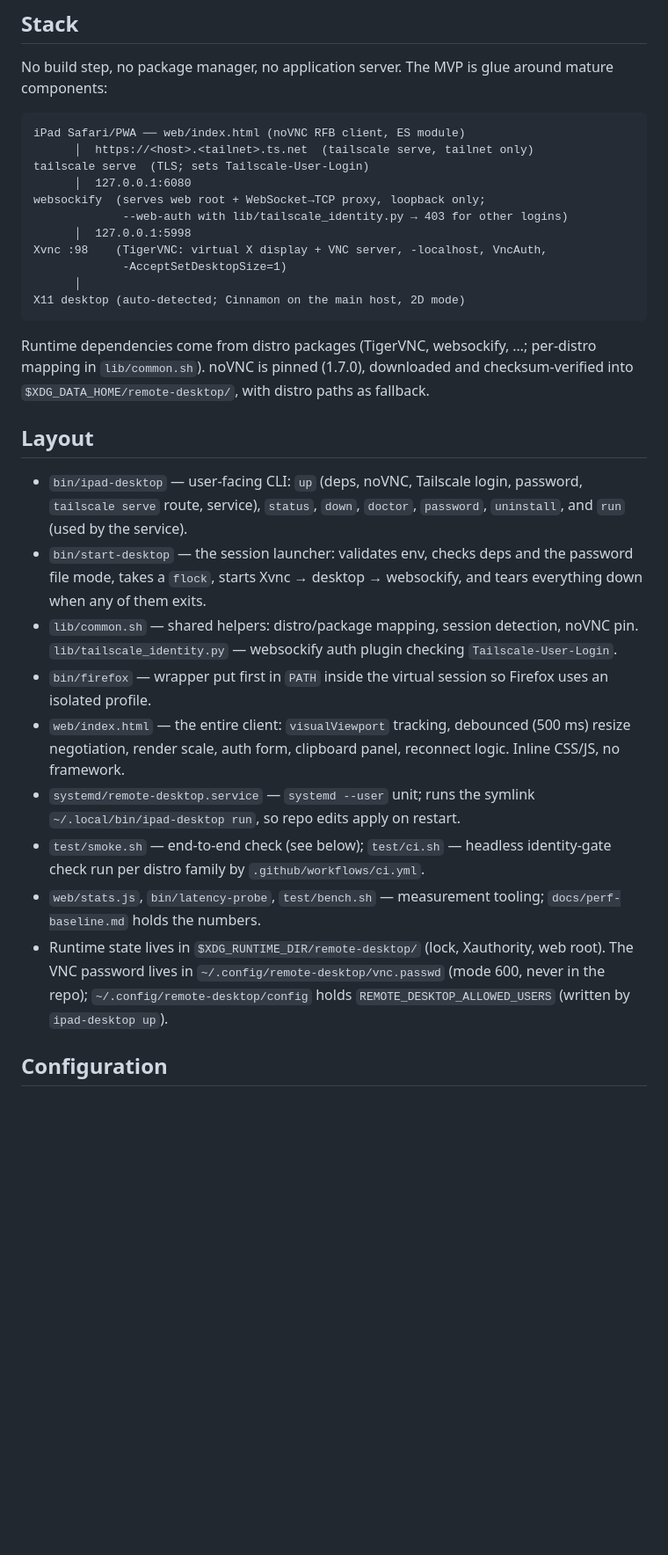
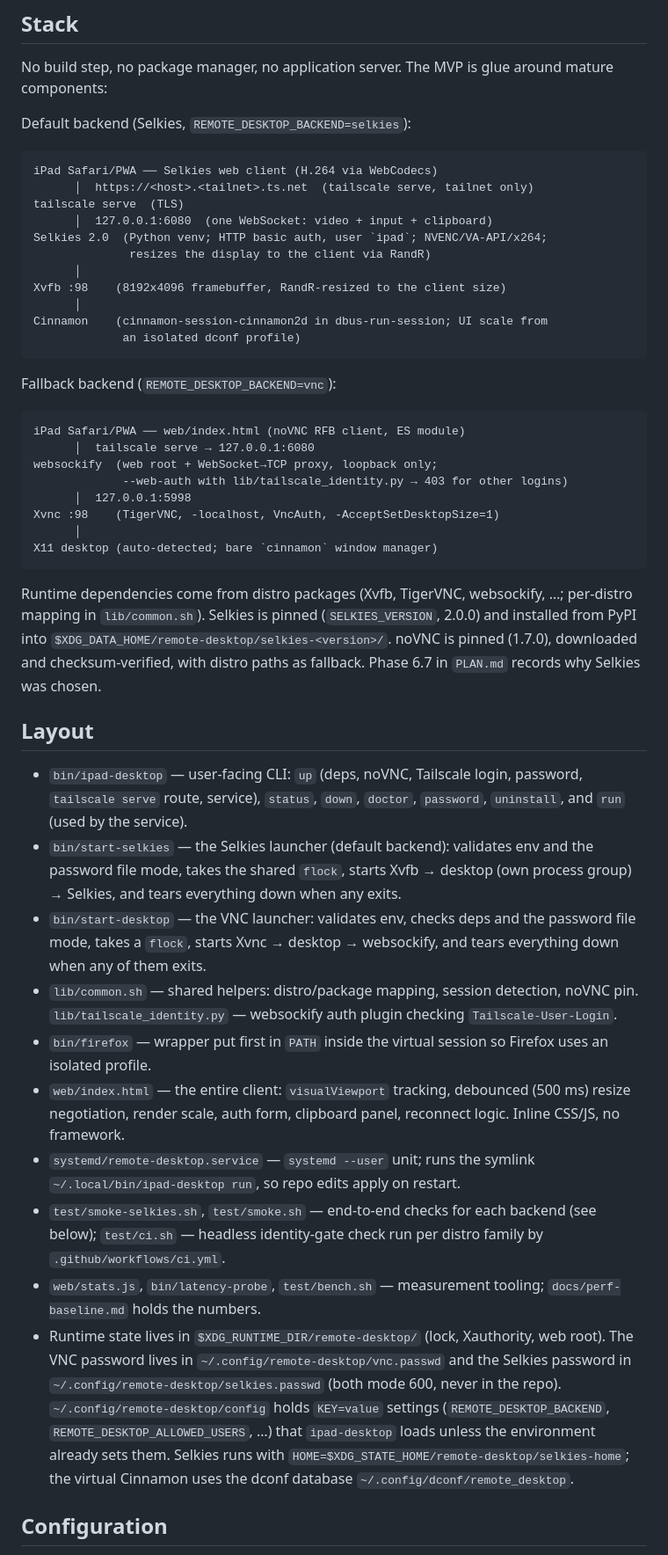
Before and after one commit to joaquinxtomas/ipad-linux-remote, a Markdown page: CLAUDE.md, the part around one of its changes. Shown at 88% size. GitHub-like rendering; blank space fills up the shorter version.

````diff
--- a/CLAUDE.md
+++ b/CLAUDE.md
@@ -12,31 +12,51 @@ current implementation.
 No build step, no package manager, no application server. The MVP is glue
 around mature components:
 
+Default backend (Selkies, `REMOTE_DESKTOP_BACKEND=selkies`):
+
+```text
+iPad Safari/PWA ── Selkies web client (H.264 via WebCodecs)
+      │  https://<host>.<tailnet>.ts.net  (tailscale serve, tailnet only)
+tailscale serve  (TLS)
+      │  127.0.0.1:6080  (one WebSocket: video + input + clipboard)
+Selkies 2.0  (Python venv; HTTP basic auth, user `ipad`; NVENC/VA-API/x264;
+              resizes the display to the client via RandR)
+      │
+Xvfb :98    (8192x4096 framebuffer, RandR-resized to the client size)
+      │
+Cinnamon    (cinnamon-session-cinnamon2d in dbus-run-session; UI scale from
+             an isolated dconf profile)
+```
+
+Fallback backend (`REMOTE_DESKTOP_BACKEND=vnc`):
+
 ```text
 iPad Safari/PWA ── web/index.html (noVNC RFB client, ES module)
-      │  https://<host>.<tailnet>.ts.net  (tailscale serve, tailnet only)
-tailscale serve  (TLS; sets Tailscale-User-Login)
-      │  127.0.0.1:6080
-websockify  (serves web root + WebSocket→TCP proxy, loopback only;
+      │  tailscale serve → 127.0.0.1:6080
+websockify  (web root + WebSocket→TCP proxy, loopback only;
              --web-auth with lib/tailscale_identity.py → 403 for other logins)
       │  127.0.0.1:5998
-Xvnc :98    (TigerVNC: virtual X display + VNC server, -localhost, VncAuth,
-             -AcceptSetDesktopSize=1)
+Xvnc :98    (TigerVNC, -localhost, VncAuth, -AcceptSetDesktopSize=1)
       │
-X11 desktop (auto-detected; Cinnamon on the main host, 2D mode)
+X11 desktop (auto-detected; bare `cinnamon` window manager)
 ```
 
-Runtime dependencies come from distro packages (TigerVNC, websockify, …;
-per-distro mapping in `lib/common.sh`). noVNC is pinned (1.7.0), downloaded
-and checksum-verified into `$XDG_DATA_HOME/remote-desktop/`, with distro
-paths as fallback.
+Runtime dependencies come from distro packages (Xvfb, TigerVNC, websockify,
+…; per-distro mapping in `lib/common.sh`). Selkies is pinned
+(`SELKIES_VERSION`, 2.0.0) and installed from PyPI into
+`$XDG_DATA_HOME/remote-desktop/selkies-<version>/`. noVNC is pinned (1.7.0),
+downloaded and checksum-verified, with distro paths as fallback. Phase 6.7 in
+`PLAN.md` records why Selkies was chosen.
 
 ## Layout
 
 - `bin/ipad-desktop` — user-facing CLI: `up` (deps, noVNC, Tailscale login,
   password, `tailscale serve` route, service), `status`, `down`, `doctor`,
   `password`, `uninstall`, and `run` (used by the service).
-- `bin/start-desktop` — the session launcher: validates env, checks deps and
+- `bin/start-selkies` — the Selkies launcher (default backend): validates env
+  and the password file mode, takes the shared `flock`, starts Xvfb → desktop
+  (own process group) → Selkies, and tears everything down when any exits.
+- `bin/start-desktop` — the VNC launcher: validates env, checks deps and
   the password file mode, takes a `flock`, starts Xvnc → desktop → websockify,
   and tears everything down when any of them exits.
 - `lib/common.sh` — shared helpers: distro/package mapping, session
@@ -49,14 +69,20 @@ paths as fallback.
   reconnect logic. Inline CSS/JS, no framework.
 - `systemd/remote-desktop.service` — `systemd --user` unit; runs the symlink
   `~/.local/bin/ipad-desktop run`, so repo edits apply on restart.
-- `test/smoke.sh` — end-to-end check (see below); `test/ci.sh` — headless
+- `test/smoke-selkies.sh`, `test/smoke.sh` — end-to-end checks for each
+  backend (see below); `test/ci.sh` — headless
   identity-gate check run per distro family by `.github/workflows/ci.yml`.
 - `web/stats.js`, `bin/latency-probe`, `test/bench.sh` — measurement tooling;
   `docs/perf-baseline.md` holds the numbers.
 - Runtime state lives in `$XDG_RUNTIME_DIR/remote-desktop/` (lock, Xauthority,
   web root). The VNC password lives in `~/.config/remote-desktop/vnc.passwd`
-  (mode 600, never in the repo); `~/.config/remote-desktop/config` holds
-  `REMOTE_DESKTOP_ALLOWED_USERS` (written by `ipad-desktop up`).
+  and the Selkies password in `~/.config/remote-desktop/selkies.passwd` (both
+  mode 600, never in the repo). `~/.config/remote-desktop/config` holds
+  `KEY=value` settings (`REMOTE_DESKTOP_BACKEND`,
+  `REMOTE_DESKTOP_ALLOWED_USERS`, …) that `ipad-desktop` loads unless the
+  environment already sets them. Selkies runs with
+  `HOME=$XDG_STATE_HOME/remote-desktop/selkies-home`; the virtual Cinnamon
+  uses the dconf database `~/.config/dconf/remote_desktop`.
 
 ## Configuration
 
````
Also changed, not shown: other parts of CLAUDE.md (+41 -19 lines), README.md (+58 -26 lines).
